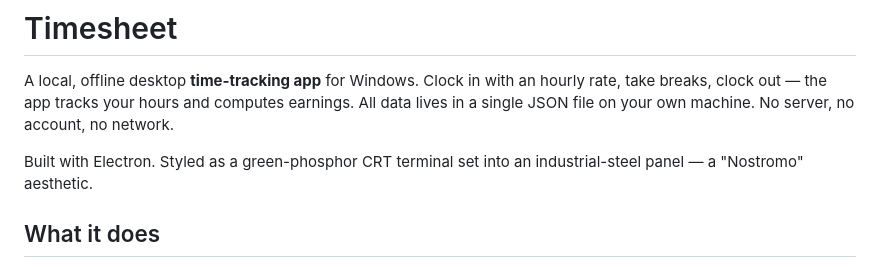
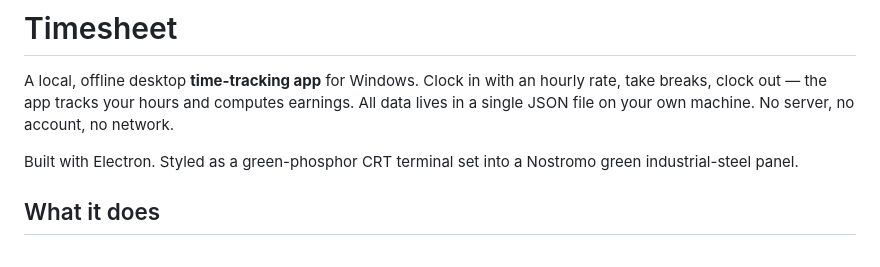
Before and after one commit to Fourier18/timesheet, a Markdown page: README.md, the part around the change. GitHub-like rendering.

```diff
--- a/README.md
+++ b/README.md
@@ -2,7 +2,7 @@
 
 A local, offline desktop **time-tracking app** for Windows. Clock in with an hourly rate, take breaks, clock out — the app tracks your hours and computes earnings. All data lives in a single JSON file on your own machine. No server, no account, no network.
 
-Built with Electron. Styled as a green-phosphor CRT terminal set into an industrial-steel panel — a "Nostromo" aesthetic.
+Built with Electron. Styled as a green-phosphor CRT terminal set into a Nostromo green industrial-steel panel.
 
 ## What it does
 
```
